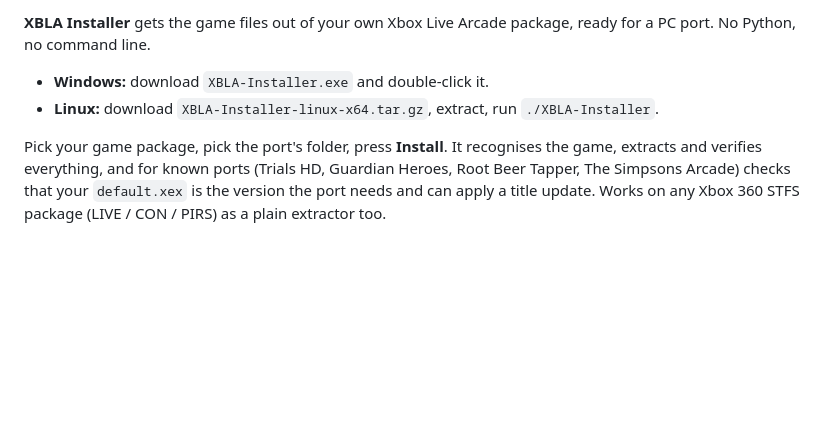
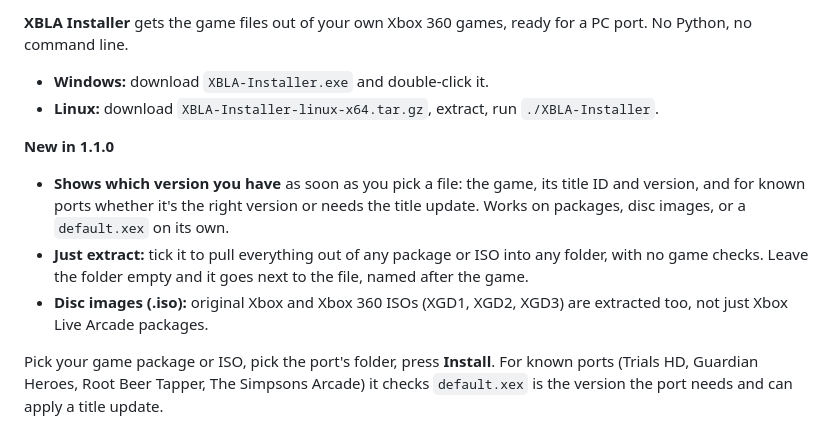
Before and after one commit to trev82usa/XBLA-Installer, a Markdown page: RELEASE_NOTES.md, the part around the change. GitHub-like rendering; blank space fills up the shorter version.

```diff
--- a/RELEASE_NOTES.md
+++ b/RELEASE_NOTES.md
@@ -1,6 +1,11 @@
-**XBLA Installer** gets the game files out of your own Xbox Live Arcade package, ready for a PC port. No Python, no command line.
+**XBLA Installer** gets the game files out of your own Xbox 360 games, ready for a PC port. No Python, no command line.
 
 - **Windows:** download `XBLA-Installer.exe` and double-click it.
 - **Linux:** download `XBLA-Installer-linux-x64.tar.gz`, extract, run `./XBLA-Installer`.
 
-Pick your game package, pick the port's folder, press **Install**. It recognises the game, extracts and verifies everything, and for known ports (Trials HD, Guardian Heroes, Root Beer Tapper, The Simpsons Arcade) checks that your `default.xex` is the version the port needs and can apply a title update. Works on any Xbox 360 STFS package (LIVE / CON / PIRS) as a plain extractor too.
+**New in 1.1.0**
+- **Shows which version you have** as soon as you pick a file: the game, its title ID and version, and for known ports whether it's the right version or needs the title update. Works on packages, disc images, or a `default.xex` on its own.
+- **Just extract:** tick it to pull everything out of any package or ISO into any folder, with no game checks. Leave the folder empty and it goes next to the file, named after the game.
+- **Disc images (.iso):** original Xbox and Xbox 360 ISOs (XGD1, XGD2, XGD3) are extracted too, not just Xbox Live Arcade packages.
+
+Pick your game package or ISO, pick the port's folder, press **Install**. For known ports (Trials HD, Guardian Heroes, Root Beer Tapper, The Simpsons Arcade) it checks `default.xex` is the version the port needs and can apply a title update.
```
Also changed, not shown: README.md (+19 -3 lines), docs/installer.png, 4 other files.
